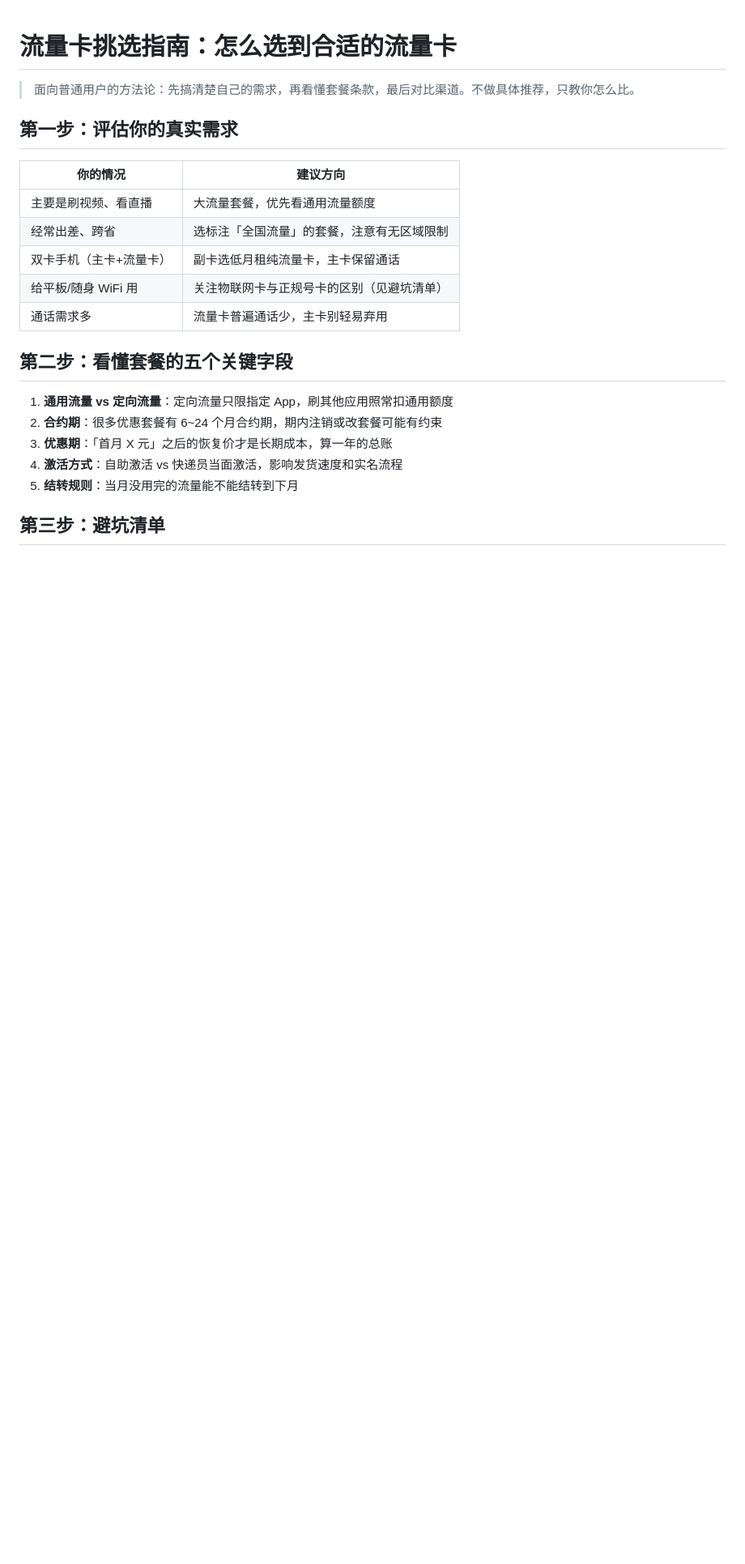
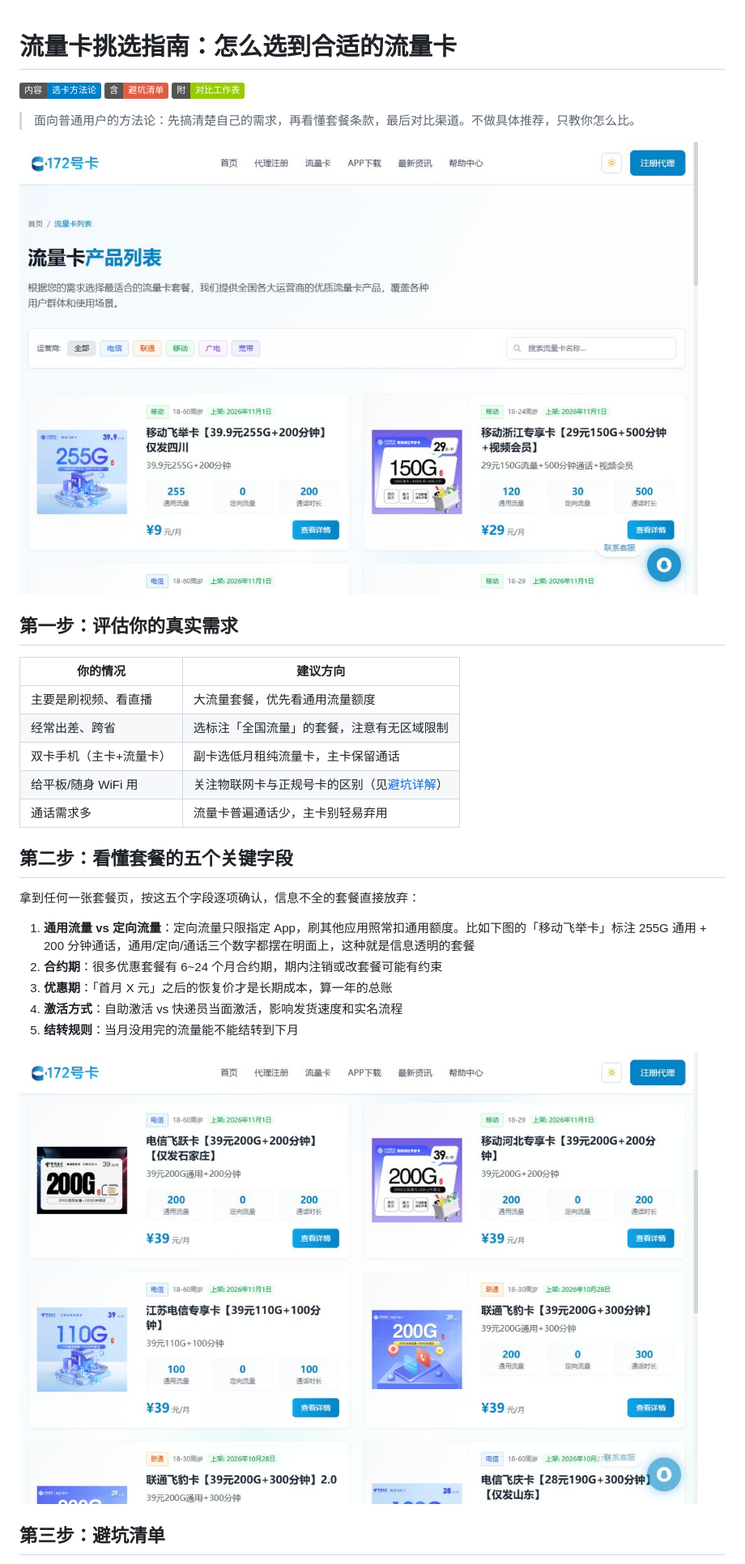
Before and after one commit to haoka172/172-card-guide, a Markdown page: README.md, the part around one of its changes. Shown at 81% size. GitHub-like rendering; pictures changed too: docs/images/cards-detail.jpg (added), docs/images/cards-list.jpg (added); badges without logos; blank space fills up the shorter version.

Commit message:
扩充内容矩阵：新增运营商选择/避坑详解/代理流程文档，更新语义化配图

```diff
--- a/README.md
+++ b/README.md
@@ -1,6 +1,10 @@
 # 流量卡挑选指南：怎么选到合适的流量卡
 
+![选卡方法论](https://img.shields.io/badge/内容-选卡方法论-blue) ![避坑清单](https://img.shields.io/badge/含-避坑清单-red) ![对比模板](https://img.shields.io/badge/附-对比工作表-green)
+
 > 面向普通用户的方法论：先搞清楚自己的需求，再看懂套餐条款，最后对比渠道。不做具体推荐，只教你怎么比。
+
+![172号卡在售卡品列表页（支持按运营商筛选）](docs/images/cards-list.jpg)
 
 ## 第一步：评估你的真实需求
 
@@ -9,15 +13,19 @@
 | 主要是刷视频、看直播 | 大流量套餐，优先看通用流量额度 |
 | 经常出差、跨省 | 选标注「全国流量」的套餐，注意有无区域限制 |
 | 双卡手机（主卡+流量卡） | 副卡选低月租纯流量卡，主卡保留通话 |
-| 给平板/随身 WiFi 用 | 关注物联网卡与正规号卡的区别（见避坑清单） |
+| 给平板/随身 WiFi 用 | 关注物联网卡与正规号卡的区别（见[避坑详解](docs/pitfalls.md)） |
 | 通话需求多 | 流量卡普遍通话少，主卡别轻易弃用 |
 
 ## 第二步：看懂套餐的五个关键字段
 
-1. **通用流量 vs 定向流量**：定向流量只限指定 App，刷其他应用照常扣通用额度
+拿到任何一张套餐页，按这五个字段逐项确认，信息不全的套餐直接放弃：
+
+1. **通用流量 vs 定向流量**：定向流量只限指定 App，刷其他应用照常扣通用额度。比如下图的「移动飞举卡」标注 255G 通用 + 200 分钟通话，通用/定向/通话三个数字都摆在明面上，这种就是信息透明的套餐
 2. **合约期**：很多优惠套餐有 6~24 个月合约期，期内注销或改套餐可能有约束
 3. **优惠期**：「首月 X 元」之后的恢复价才是长期成本，算一年的总账
 4. **激活方式**：自助激活 vs 快递员当面激活，影响发货速度和实名流程
 5. **结转规则**：当月没用完的流量能不能结转到下月
 
+![套餐卡片上的通用流量/定向流量/通话时长字段示例](docs/images/cards-detail.jpg)
+
 ## 第三步：避坑清单
```
Also changed, not shown: other parts of README.md (+25 -8 lines), docs/operators.md (added, +36 -0 lines), docs/pitfalls.md (added, +63 -0 lines), docs/images/cards.jpg (deleted).
